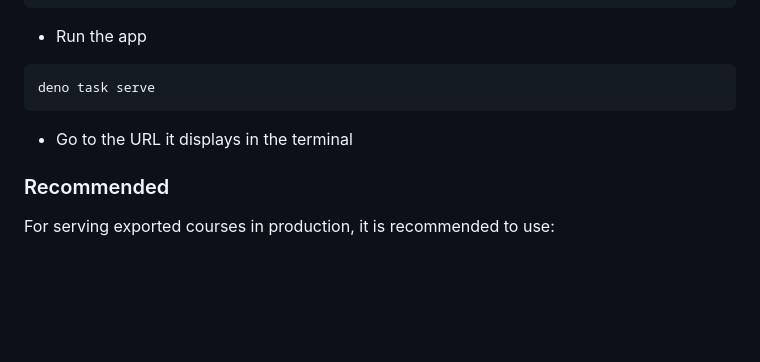
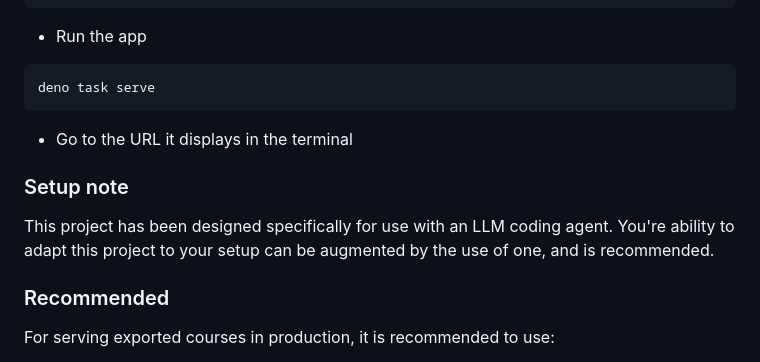
Before and after one commit to ohmstone/useful, a Markdown page: README.md, the part around the change. GitHub-like rendering; blank space fills up the shorter version.

````diff
--- a/README.md
+++ b/README.md
@@ -28,6 +28,13 @@ git clone --recurse-submodules <repository-url>
 deno task serve
 ```
 - Go to the URL it displays in the terminal
+
+### Setup note
+
+This project has been designed specifically for use with
+an LLM coding agent. You're ability to adapt this project
+to your setup can be augmented by the use of one, and is
+recommended.
 
 
 ### Recommended
````
Also changed, not shown: EXPORT.md (+1 -45 lines).
